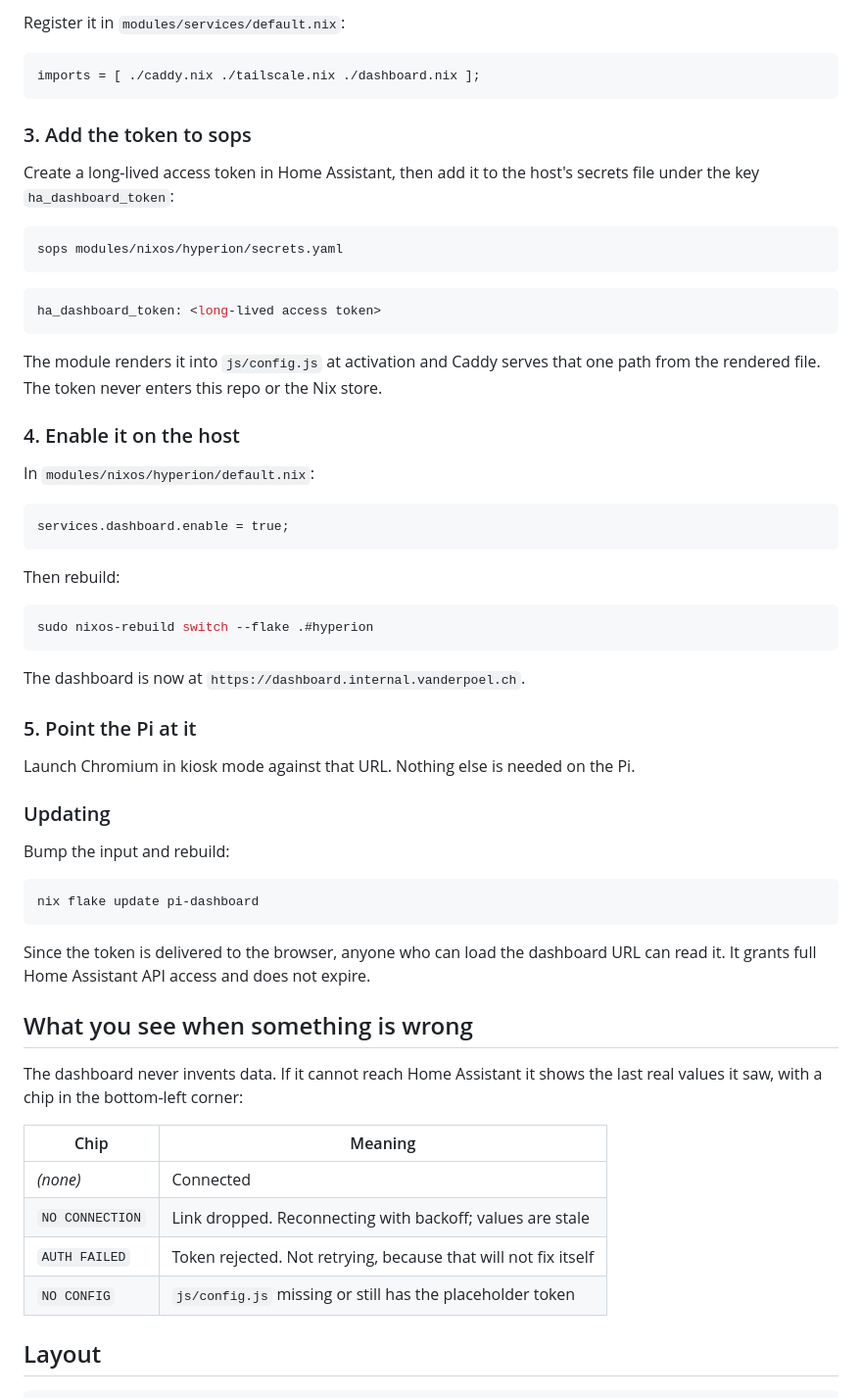
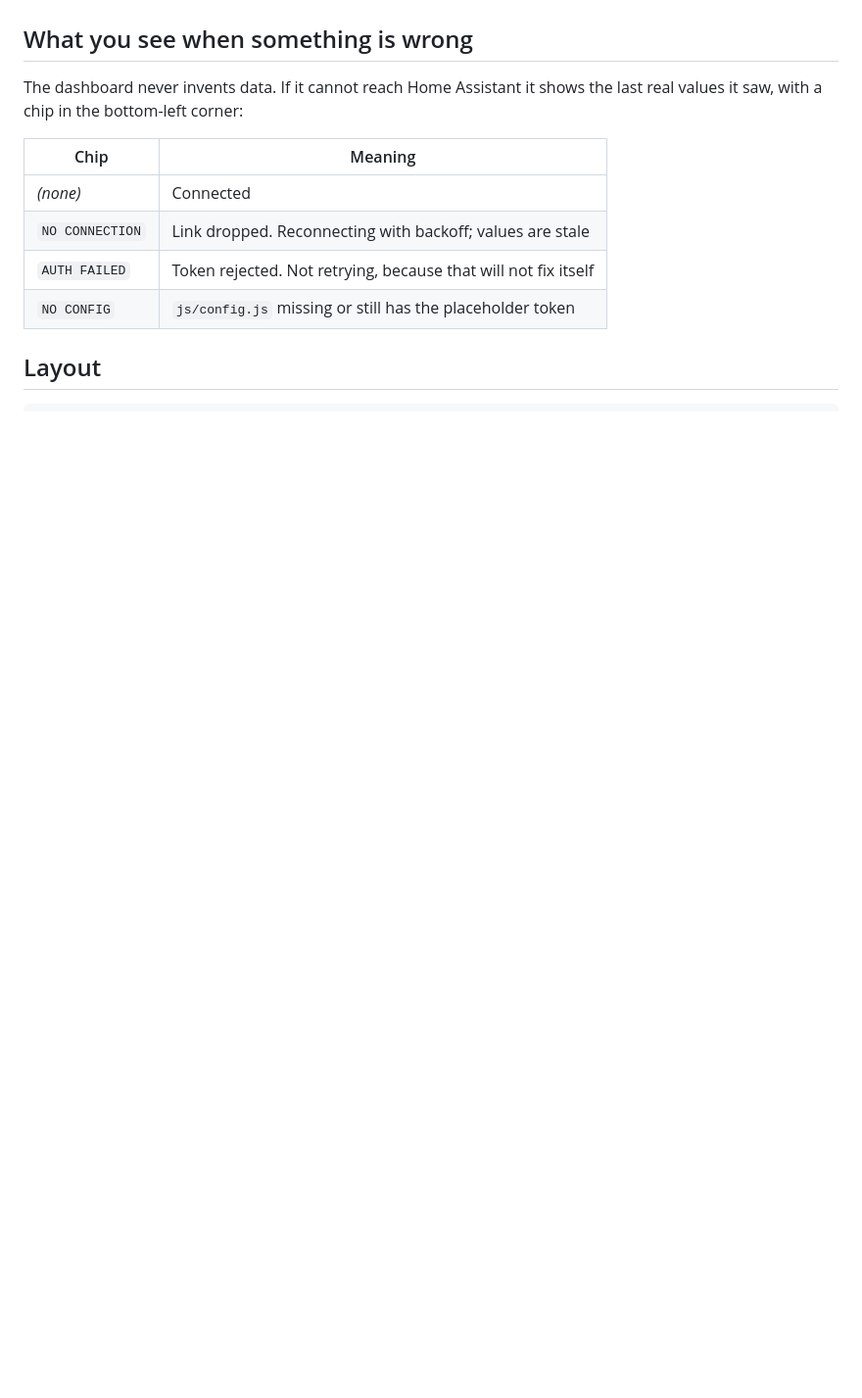
Before and after one commit to VanderpoelLiam/pi-dashboard, a Markdown page: README.md, the part around one of its changes. Shown at 98% size. Drawn GitHub-style; blank space fills up the shorter version.

Commit message:
Remove NixOS deployment instructions from README.md

````diff
--- a/README.md
+++ b/README.md
@@ -124,55 +35,3 @@ in
-Register it in `modules/services/default.nix`:
-
-```nix
-imports = [ ./caddy.nix ./tailscale.nix ./dashboard.nix ];
-```
-
-### 3. Add the token to sops
-
-Create a long-lived access token in Home Assistant, then add it to the host's
-secrets file under the key `ha_dashboard_token`:
-
-```bash
-sops modules/nixos/hyperion/secrets.yaml
-```
-
-```yaml
-ha_dashboard_token: <long-lived access token>
-```
-
-The module renders it into `js/config.js` at activation and Caddy serves that one
-path from the rendered file. The token never enters this repo or the Nix store.
-
-### 4. Enable it on the host
-
-In `modules/nixos/hyperion/default.nix`:
-
-```nix
-services.dashboard.enable = true;
-```
-
-Then rebuild:
-
-```bash
-sudo nixos-rebuild switch --flake .#hyperion
-```
-
-The dashboard is now at `https://dashboard.internal.vanderpoel.ch`.
-
-### 5. Point the Pi at it
-
-Launch Chromium in kiosk mode against that URL. Nothing else is needed on the Pi.
-
-### Updating
-
-Bump the input and rebuild:
-
-```bash
-nix flake update pi-dashboard
-```
-
-Since the token is delivered to the browser, anyone who can load the dashboard
-URL can read it. It grants full Home Assistant API access and does not expire.
 
 ## What you see when something is wrong
 
````
Also changed, not shown: other parts of README.md (+0 -89 lines).
